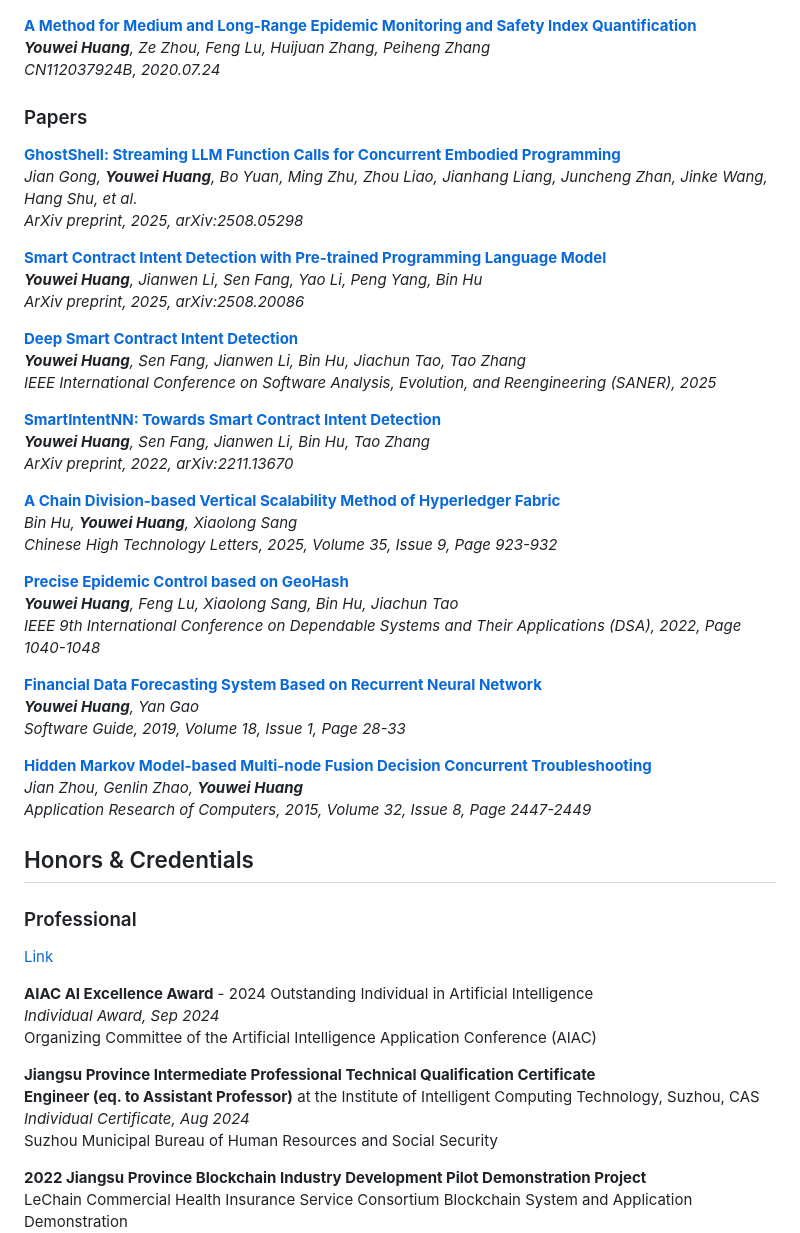
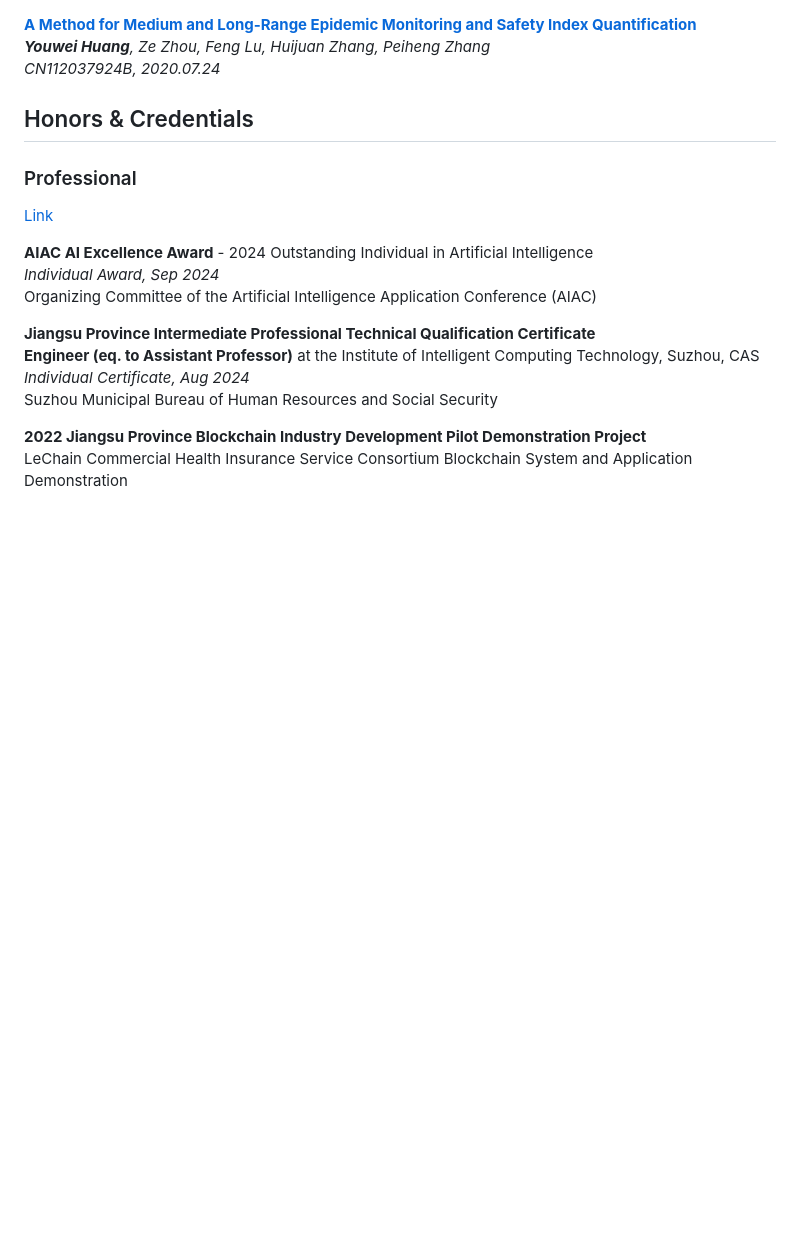
Before and after one commit to devilyouwei/devilyouwei, a Markdown page: docs/README.md, the part around one of its changes. Drawn GitHub-style; blank space fills up the shorter version.

```diff
--- a/docs/README.md
+++ b/docs/README.md
@@ -224,40 +262,6 @@ _CN112203229B, 2020.09.25_
 **[A Method for Medium and Long-Range Epidemic Monitoring and Safety Index Quantification](http://epub.cnipa.gov.cn/patent/CN112037924B)**
 _**Youwei Huang**, Ze Zhou, Feng Lu, Huijuan Zhang, Peiheng Zhang_
 _CN112037924B, 2020.07.24_
-
-### Papers
-
-**[GhostShell: Streaming LLM Function Calls for Concurrent Embodied Programming](https://arxiv.org/abs/2508.05298)**
-_Jian Gong, **Youwei Huang**, Bo Yuan, Ming Zhu, Zhou Liao, Jianhang Liang, Juncheng Zhan, Jinke Wang, Hang Shu, et al._
-_ArXiv preprint, 2025, arXiv:2508.05298_
-
-**[Smart Contract Intent Detection with Pre-trained Programming Language Model](https://arxiv.org/abs/2508.20086)**
-_**Youwei Huang**, Jianwen Li, Sen Fang, Yao Li, Peng Yang, Bin Hu_
-_ArXiv preprint, 2025, arXiv:2508.20086_
-
-**[Deep Smart Contract Intent Detection](https://arxiv.org/abs/2211.10724)**
-_**Youwei Huang**, Sen Fang, Jianwen Li, Bin Hu, Jiachun Tao, Tao Zhang_
-_IEEE International Conference on Software Analysis, Evolution, and Reengineering (SANER), 2025_
-
-**[SmartIntentNN: Towards Smart Contract Intent Detection](https://arxiv.org/abs/2211.13670)**
-_**Youwei Huang**, Sen Fang, Jianwen Li, Bin Hu, Tao Zhang_
-_ArXiv preprint, 2022, arXiv:2211.13670_
-
-**[A Chain Division-based Vertical Scalability Method of Hyperledger Fabric](https://www.cnki.com.cn/Article/CJFDTOTAL-GJSX202509001.htm)**
-_Bin Hu, **Youwei Huang**, Xiaolong Sang_
-_Chinese High Technology Letters, 2025, Volume 35, Issue 9, Page 923-932_
-
-**[Precise Epidemic Control based on GeoHash](https://ieeexplore.ieee.org/document/9914539)**
-_**Youwei Huang**, Feng Lu, Xiaolong Sang, Bin Hu, Jiachun Tao_
-_IEEE 9th International Conference on Dependable Systems and Their Applications (DSA), 2022, Page 1040-1048_
-
-**[Financial Data Forecasting System Based on Recurrent Neural Network](https://wf.pub/perios/article:rjdk201901007)**
-_**Youwei Huang**, Yan Gao_
-_Software Guide, 2019, Volume 18, Issue 1, Page 28-33_
-
-**[Hidden Markov Model-based Multi-node Fusion Decision Concurrent Troubleshooting](https://wf.pub/perios/article:jsjyyyj201508049)**
-_Jian Zhou, Genlin Zhao, **Youwei Huang**_
-_Application Research of Computers, 2015, Volume 32, Issue 8, Page 2447-2449_
 
 ## Honors & Credentials
 
```
Also changed, not shown: other parts of docs/README.md (+58 -20 lines).
